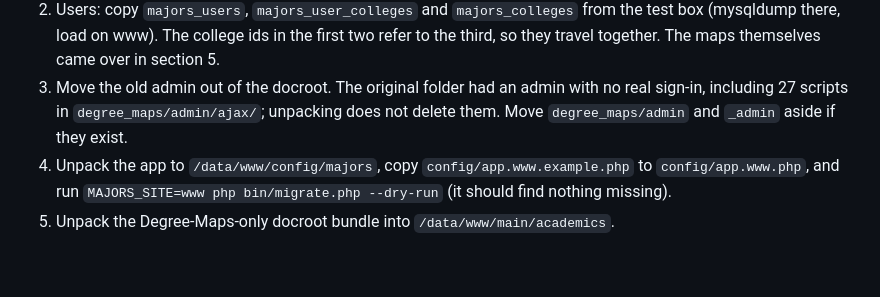
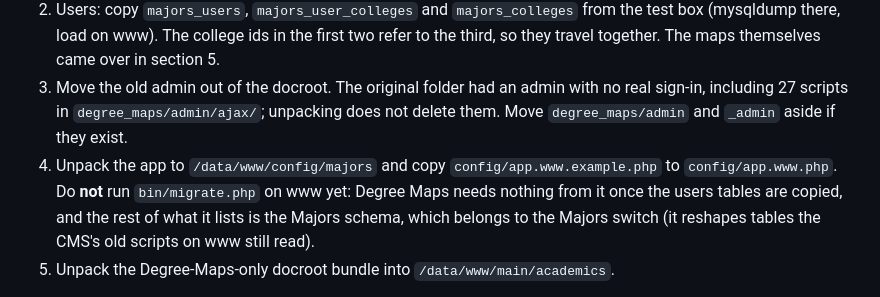
Before and after one commit to mikemarlett/majors, a Markdown page: DEPLOY.md, the part around the change. Drawn GitHub-style; blank space fills up the shorter version.

Commit message:
DEPLOY.md: no bin/migrate.php on www before the Majors switch
Co-Authored-By: Claude Opus 5.5 <noreply@anthropic.com>

```diff
--- a/DEPLOY.md
+++ b/DEPLOY.md
@@ -294,9 +294,11 @@ git archive --format=tar --prefix=majors/ HEAD:docroot/academics/majors _bootstr
 3. Move the old admin out of the docroot. The original folder had an admin with no
    real sign-in, including 27 scripts in `degree_maps/admin/ajax/`; unpacking does not
    delete them. Move `degree_maps/admin` and `_admin` aside if they exist.
-4. Unpack the app to `/data/www/config/majors`, copy `config/app.www.example.php` to
-   `config/app.www.php`, and run `MAJORS_SITE=www php bin/migrate.php --dry-run`
-   (it should find nothing missing).
+4. Unpack the app to `/data/www/config/majors` and copy `config/app.www.example.php`
+   to `config/app.www.php`. Do **not** run `bin/migrate.php` on www yet: Degree Maps
+   needs nothing from it once the users tables are copied, and the rest of what it
+   lists is the Majors schema, which belongs to the Majors switch (it reshapes tables
+   the CMS's old scripts on www still read).
 5. Unpack the Degree-Maps-only docroot bundle into `/data/www/main/academics`.
 
 From then on, maps are edited on www. Do not copy the test box's map tables over
```
